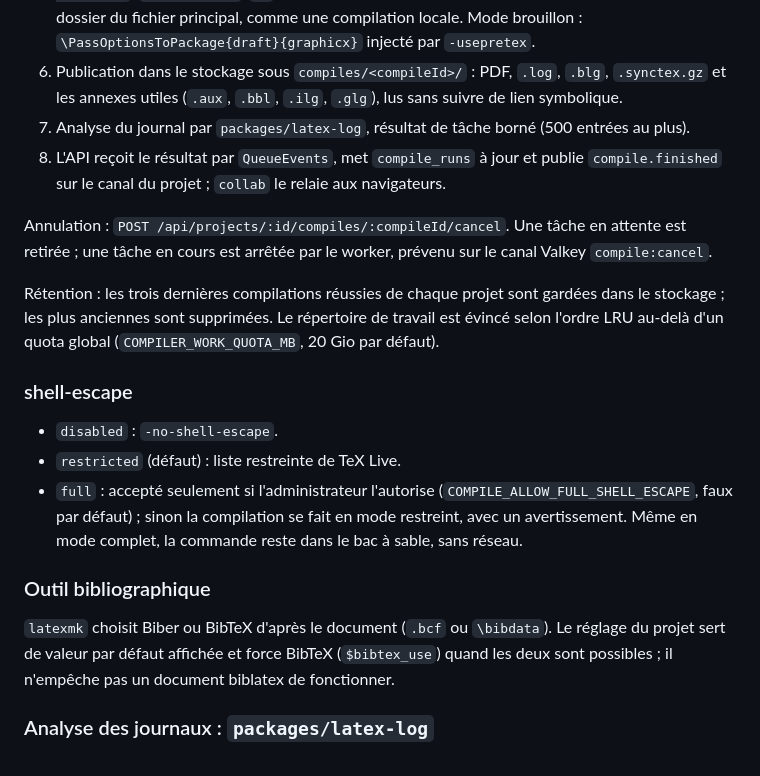
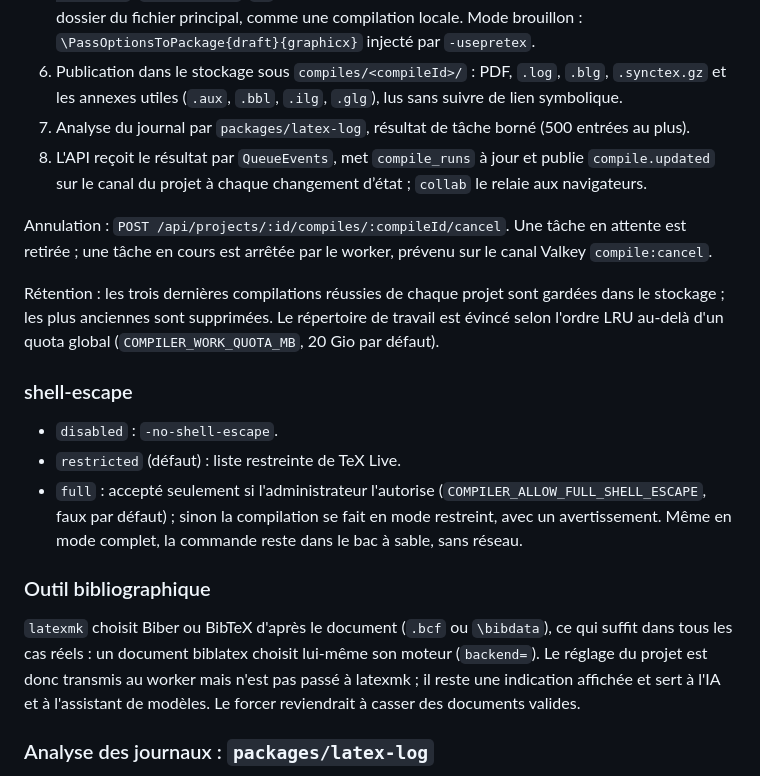
Before and after one commit to Maxsime/LaTeX-Editor, a Markdown page: docs/plans/J03.md, the part around the change. Drawn GitHub-style.

Commit message:
docs(plans): align J3 plan with the bibliography and event choices
Co-Authored-By: Claude Opus 5.5 <noreply@anthropic.com>
Claude-Session: https://claude.ai/code/session_01XPUNpdTs1j68pdnSuMAXD8

```diff
--- a/docs/plans/J03.md
+++ b/docs/plans/J03.md
@@ -44,7 +44,7 @@ Repli documenté, non implémenté au J3 : un conteneur éphémère par compilat
 5. `latexmk` (`-pdf`, `-pdfxe` ou `-pdflua`, `-interaction=nonstopmode`, `-file-line-error`, `-synctex=1`, `-outdir=/out`, `-f` sauf en mode « arrêt à la première erreur ») est lancé depuis le dossier du fichier principal, comme une compilation locale. Mode brouillon : `\PassOptionsToPackage{draft}{graphicx}` injecté par `-usepretex`.
 6. Publication dans le stockage sous `compiles/<compileId>/` : PDF, `.log`, `.blg`, `.synctex.gz` et les annexes utiles (`.aux`, `.bbl`, `.ilg`, `.glg`), lus sans suivre de lien symbolique.
 7. Analyse du journal par `packages/latex-log`, résultat de tâche borné (500 entrées au plus).
-8. L'API reçoit le résultat par `QueueEvents`, met `compile_runs` à jour et publie `compile.finished` sur le canal du projet ; `collab` le relaie aux navigateurs.
+8. L'API reçoit le résultat par `QueueEvents`, met `compile_runs` à jour et publie `compile.updated` sur le canal du projet à chaque changement d’état ; `collab` le relaie aux navigateurs.
 
 Annulation : `POST /api/projects/:id/compiles/:compileId/cancel`. Une tâche en attente est retirée ; une tâche en cours est arrêtée par le worker, prévenu sur le canal Valkey `compile:cancel`.
 
@@ -54,11 +54,11 @@ Rétention : les trois dernières compilations réussies de chaque projet sont g
 
 - `disabled` : `-no-shell-escape`.
 - `restricted` (défaut) : liste restreinte de TeX Live.
-- `full` : accepté seulement si l'administrateur l'autorise (`COMPILE_ALLOW_FULL_SHELL_ESCAPE`, faux par défaut) ; sinon la compilation se fait en mode restreint, avec un avertissement. Même en mode complet, la commande reste dans le bac à sable, sans réseau.
+- `full` : accepté seulement si l'administrateur l'autorise (`COMPILER_ALLOW_FULL_SHELL_ESCAPE`, faux par défaut) ; sinon la compilation se fait en mode restreint, avec un avertissement. Même en mode complet, la commande reste dans le bac à sable, sans réseau.
 
 ### Outil bibliographique
 
-`latexmk` choisit Biber ou BibTeX d'après le document (`.bcf` ou `\bibdata`). Le réglage du projet sert de valeur par défaut affichée et force BibTeX (`$bibtex_use`) quand les deux sont possibles ; il n'empêche pas un document biblatex de fonctionner.
+`latexmk` choisit Biber ou BibTeX d'après le document (`.bcf` ou `\bibdata`), ce qui suffit dans tous les cas réels : un document biblatex choisit lui-même son moteur (`backend=`). Le réglage du projet est donc transmis au worker mais n'est pas passé à latexmk ; il reste une indication affichée et sert à l'IA et à l'assistant de modèles. Le forcer reviendrait à casser des documents valides.
 
 ### Analyse des journaux : `packages/latex-log`
 
```
